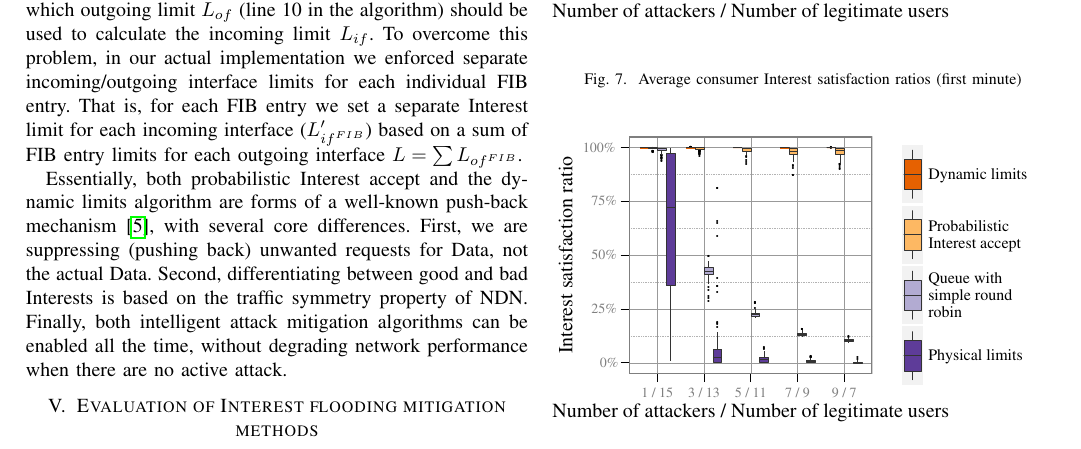
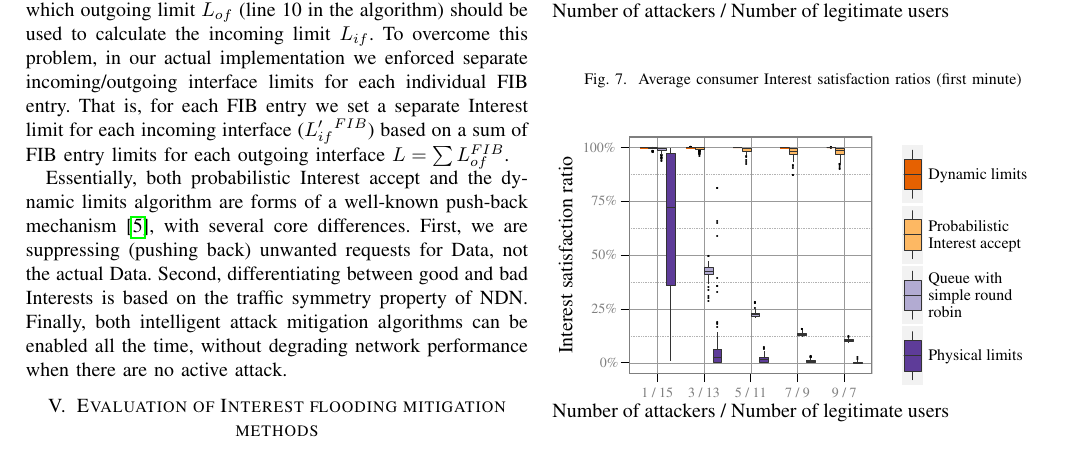
Before and after one commit to cawka/ifip-networking-2013-interest-flooding, a LaTeX paper (paper.tex, which reads algos/dynamic-limits.tex): part of page 7 of 9, cut so that both start at the same text. Compiled offline with pdfLaTeX.

Commit message:
Revert "did not compile fix"
This reverts commit 16ffa8b68cec7b644034fba24aca885a59e4db59.

git-svn-id: https://ndnpub.parc.com/ndn-papers/NDN-SEC/dos-protection@868 df1a90cd-247b-4364-bdaf-287a704eb499

```diff
--- a/algos/dynamic-limits.tex
+++ b/algos/dynamic-limits.tex
@@ -65,7 +65,7 @@ At the next iterations of the dynamic limits algorithm, the legitimate user will
 It should be noted that while in the description of the dynamic limits algorithm we used notions of ``outgoing'' and ``incoming'' interfaces, in the real system all interfaces can be both incoming and outgoing.
 Thus, it may not be entirely clear which outgoing limit $L_{of}$ (line 10 in the algorithm) should be used to calculate the incoming limit $L_{if}$.
 To overcome this problem, in our actual implementation we enforced separate incoming/outgoing interface limits for each individual FIB entry.
-That is, for each FIB entry we set a separate Interest limit for each incoming interface ($L'_{{if}^{FIB}}$) based on a sum of FIB entry limits for each outgoing interface $L=\sum{L_{{of}^{FIB}}}$.
+That is, for each FIB entry we set a separate Interest limit for each incoming interface ($L'_{if}^{FIB}$) based on a sum of FIB entry limits for each outgoing interface $L=\sum{L_{of}^{FIB}}$.
 
 
 % Alex: not sure if this paragraph belongs here
```
